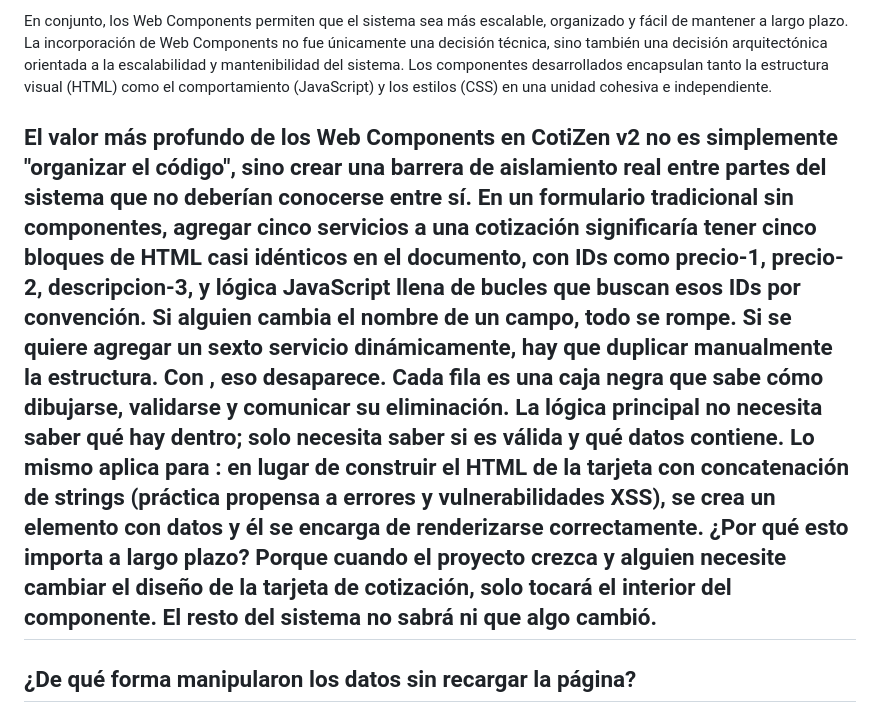
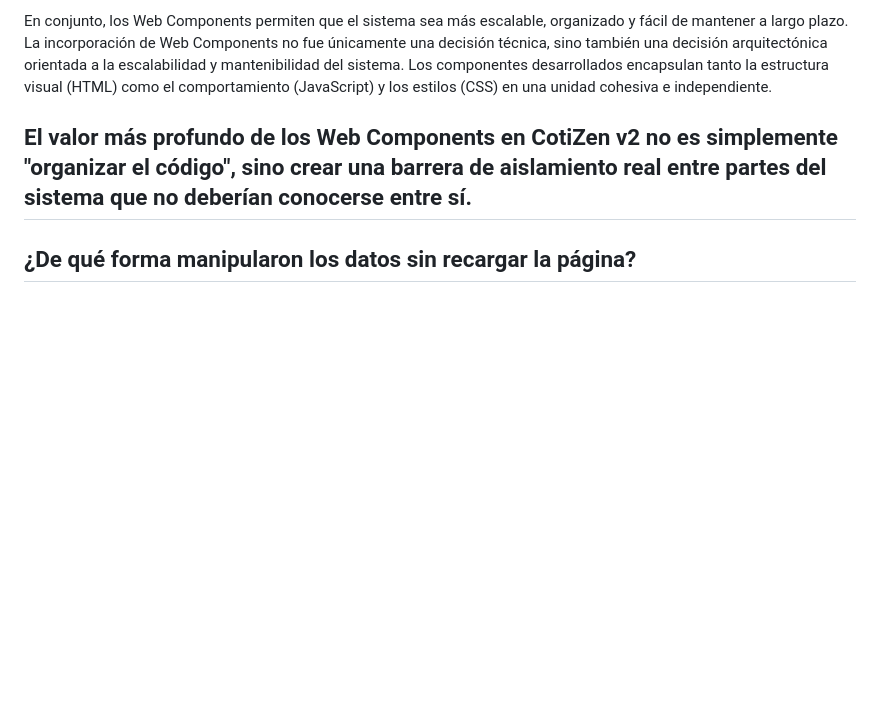
Before and after one commit to dornens/ParcialI_PrograIV, a Markdown page: README.md, the part around the change. Drawn GitHub-style; blank space fills up the shorter version.

```diff
--- a/README.md
+++ b/README.md
@@ -21,10 +21,7 @@ El componente `quote-card` permite renderizar dinámicamente la cotización fina
 
 En conjunto, los Web Components permiten que el sistema sea más escalable, organizado y fácil de mantener a largo plazo. La incorporación de Web Components no fue únicamente una decisión técnica, sino también una decisión arquitectónica orientada a la escalabilidad y mantenibilidad del sistema. Los componentes desarrollados encapsulan tanto la estructura visual (HTML) como el comportamiento (JavaScript) y los estilos (CSS) en una unidad cohesiva e independiente.
 
-El valor más profundo de los Web Components en CotiZen v2 no es simplemente "organizar el código", sino crear una barrera de aislamiento real entre partes del sistema que no deberían conocerse entre sí. En un formulario tradicional sin componentes, agregar cinco servicios a una cotización significaría tener cinco bloques de HTML casi idénticos en el documento, con IDs como precio-1, precio-2, descripcion-3, y lógica JavaScript llena de bucles que buscan esos IDs por convención. Si alguien cambia el nombre de un campo, todo se rompe. Si se quiere agregar un sexto servicio dinámicamente, hay que duplicar manualmente la estructura.
-Con <service-row>, eso desaparece. Cada fila es una caja negra que sabe cómo dibujarse, validarse y comunicar su eliminación. La lógica principal no necesita saber qué hay dentro; solo necesita saber si es válida y qué datos contiene.
-Lo mismo aplica para <quote-card>: en lugar de construir el HTML de la tarjeta con concatenación de strings (práctica propensa a errores y vulnerabilidades XSS), se crea un elemento con datos y él se encarga de renderizarse correctamente.
-¿Por qué esto importa a largo plazo? Porque cuando el proyecto crezca y alguien necesite cambiar el diseño de la tarjeta de cotización, solo tocará el interior del componente. El resto del sistema no sabrá ni que algo cambió.
+El valor más profundo de los Web Components en CotiZen v2 no es simplemente "organizar el código", sino crear una barrera de aislamiento real entre partes del sistema que no deberían conocerse entre sí.
 ---
 
 ## ¿De qué forma manipularon los datos sin recargar la página?
```
